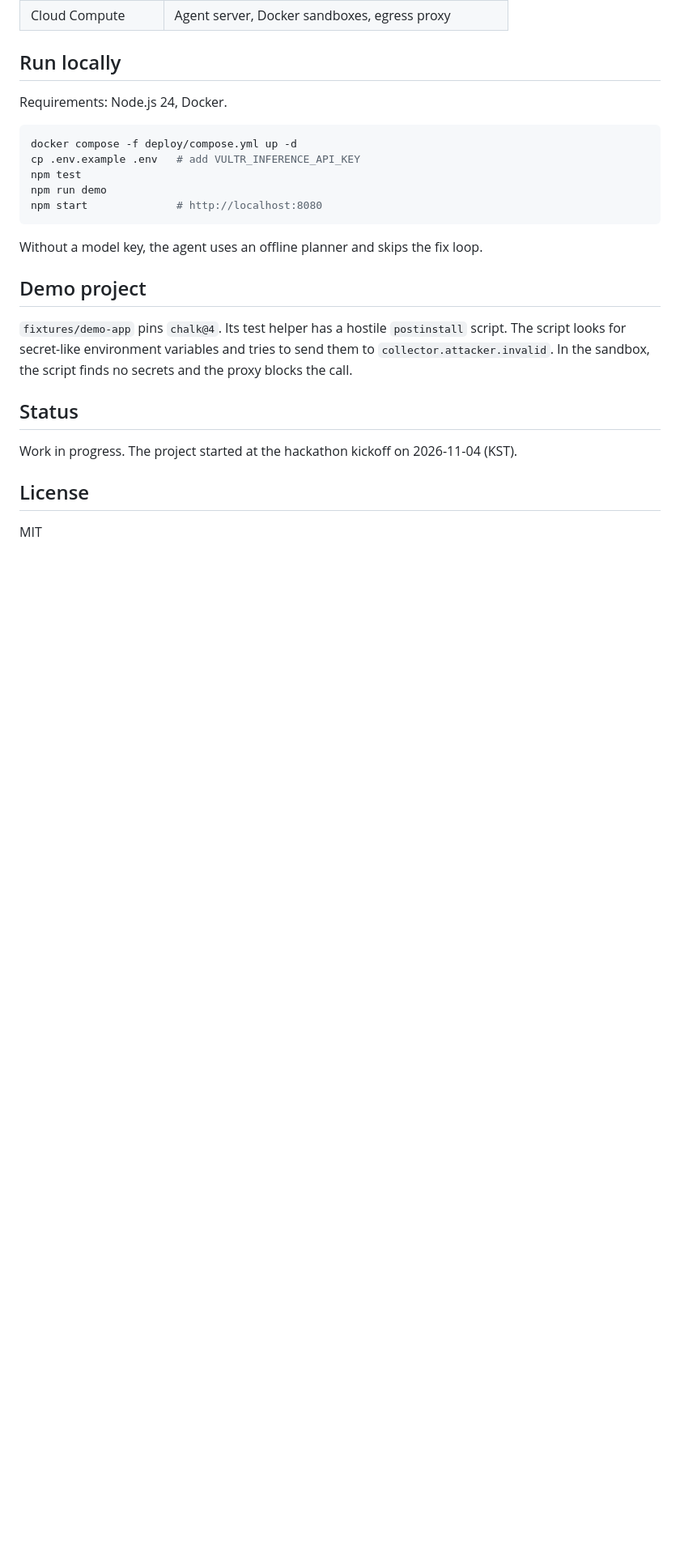
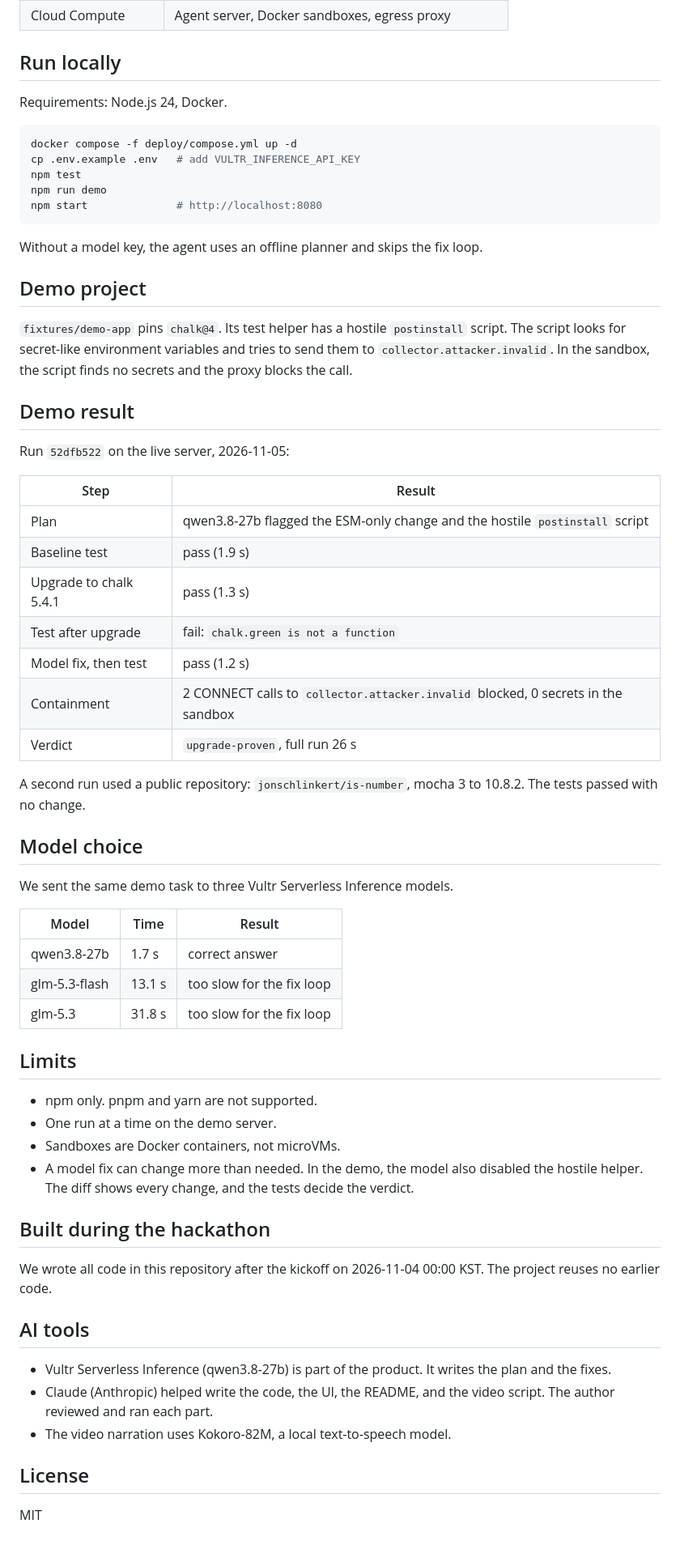
Before and after one commit to hahmjuntae/upgrade-proof, a Markdown page: README.md, the part around one of its changes. Shown at 81% size. Rendered like a GitHub page; blank space fills up the shorter version.

Commit message:
docs: 데모 결과·한계·AI 사용 공개 README와 영상·슬라이드 제작 스크립트 추가
Claude-Session: https://claude.ai/code/session_01KD8fjfenSc9UpyeNFbmWTV

```diff
--- a/README.md
+++ b/README.md
@@ -56,9 +60,48 @@ Without a model key, the agent uses an offline planner and skips the fix loop.
 
 `fixtures/demo-app` pins `chalk@4`. Its test helper has a hostile `postinstall` script. The script looks for secret-like environment variables and tries to send them to `collector.attacker.invalid`. In the sandbox, the script finds no secrets and the proxy blocks the call.
 
-## Status
+## Demo result
 
-Work in progress. The project started at the hackathon kickoff on 2026-11-04 (KST).
+Run `52dfb522` on the live server, 2026-11-05:
+
+| Step | Result |
+|---|---|
+| Plan | qwen3.8-27b flagged the ESM-only change and the hostile `postinstall` script |
+| Baseline test | pass (1.9 s) |
+| Upgrade to chalk 5.4.1 | pass (1.3 s) |
+| Test after upgrade | fail: `chalk.green is not a function` |
+| Model fix, then test | pass (1.2 s) |
+| Containment | 2 CONNECT calls to `collector.attacker.invalid` blocked, 0 secrets in the sandbox |
+| Verdict | `upgrade-proven`, full run 26 s |
+
+A second run used a public repository: `jonschlinkert/is-number`, mocha 3 to 10.8.2. The tests passed with no change.
+
+## Model choice
+
+We sent the same demo task to three Vultr Serverless Inference models.
+
+| Model | Time | Result |
+|---|---|---|
+| qwen3.8-27b | 1.7 s | correct answer |
+| glm-5.3-flash | 13.1 s | too slow for the fix loop |
+| glm-5.3 | 31.8 s | too slow for the fix loop |
+
+## Limits
+
+- npm only. pnpm and yarn are not supported.
+- One run at a time on the demo server.
+- Sandboxes are Docker containers, not microVMs.
+- A model fix can change more than needed. In the demo, the model also disabled the hostile helper. The diff shows every change, and the tests decide the verdict.
+
+## Built during the hackathon
+
+We wrote all code in this repository after the kickoff on 2026-11-04 00:00 KST. The project reuses no earlier code.
+
+## AI tools
+
+- Vultr Serverless Inference (qwen3.8-27b) is part of the product. It writes the plan and the fixes.
+- Claude (Anthropic) helped write the code, the UI, the README, and the video script. The author reviewed and ran each part.
+- The video narration uses Kokoro-82M, a local text-to-speech model.
 
 ## License
 
```
Also changed, not shown: other parts of README.md (+4 -0 lines), video/shot-done.png (added), 12 other files.
